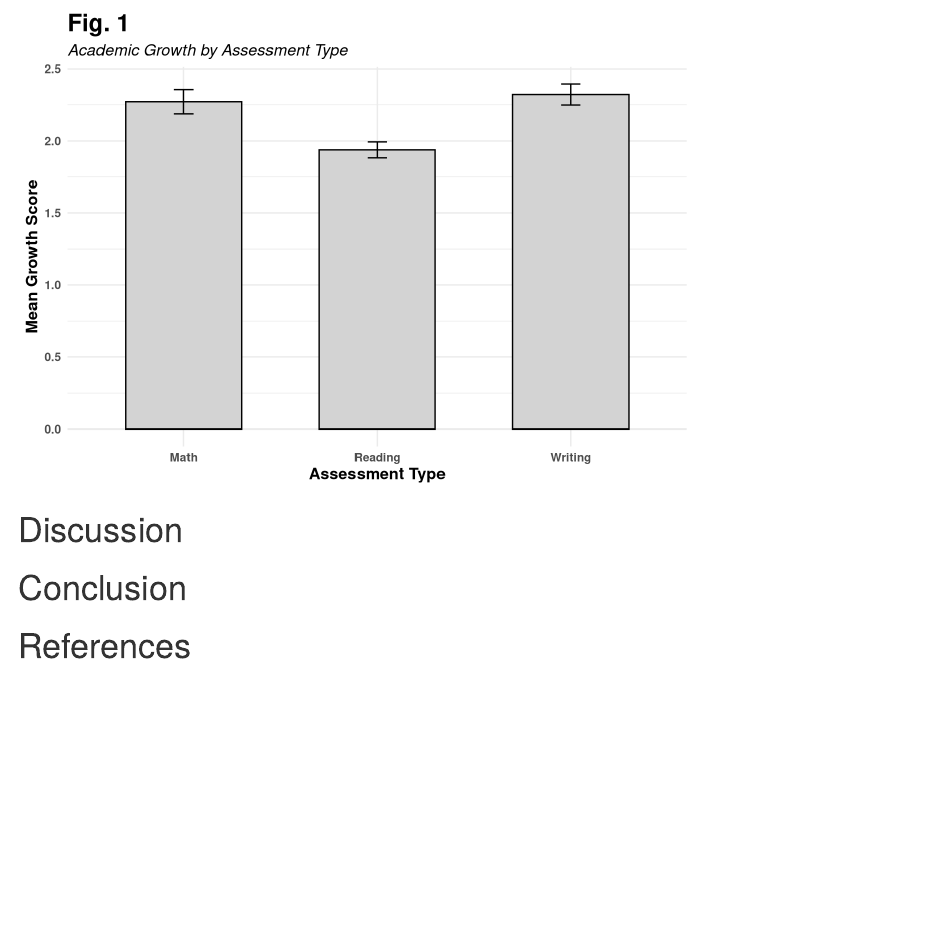
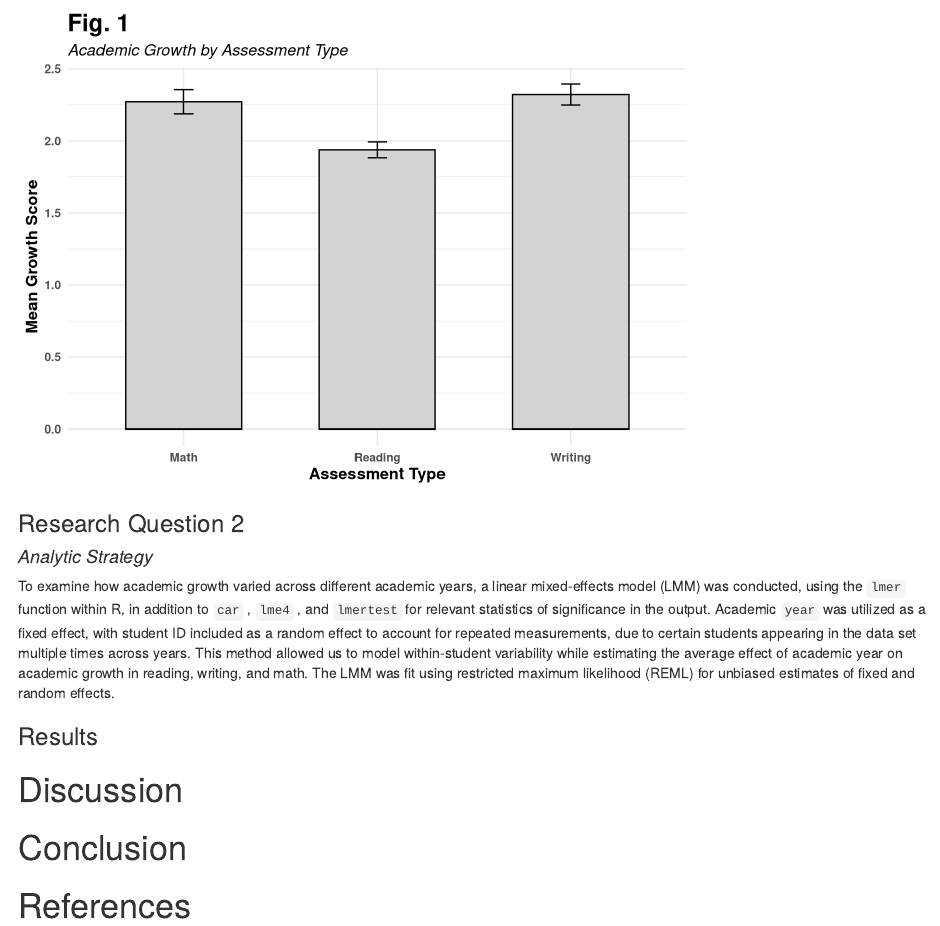
Before and after one commit to saratessa/updated_repo, an R Markdown document (scripts/academicgrowth_pac.Rmd): the page in a window 1100 px wide, from 2170 px down. Rendered offline with R 4.5, knitr and Pandoc, with nearby package versions.

Commit message:
Added analytic strategy, plus linear mixed model for RQ2

````diff
--- a/scripts/academicgrowth_pac.Rmd
+++ b/scripts/academicgrowth_pac.Rmd
@@ -259,6 +259,45 @@ ggplot(anova_analysis, aes(x = Assessment_Type, y = Mean_Growth)) +
     )
 ```
 
+### Research Question 2
+
+#### *Analytic Strategy*
+To examine how academic growth varied across different academic years, a linear mixed-effects model (LMM) was conducted, using the `lmer` function within R, in addition to `car` , `lme4` , and `lmertest` for relevant statistics of significance in the output. Academic `year` was utilized as a fixed effect, with student ID included as a random effect to account for repeated measurements, due to certain students appearing in the data set multiple times across years. This method allowed us to model within-student variability while estimating the average effect of academic year on academic growth in reading, writing, and math. The LMM was fit using restricted maximum likelihood (REML) for unbiased estimates of fixed and random effects.
+
+### Results
+```{r rq2-lmm, include=FALSE}
+#LMM for reading (PRINT MODEL OUTPUTS)
+#LMM
+#Checking variable structure
+str(analysis_avgs)
+
+#Changing 'year' from a character to a factor
+analysis_avgs$year <- as.factor(analysis_avgs$year)
+
+lmm_reading <- lmer(reading ~ year + (1 | id), data = analysis_avgs)
+summary(lmm_reading)
+lmm_reading
+#Model Assumptions
+# par(mfrow = c(2, 2))
+# plot(lmm_reading)
+
+#LMM for writing
+lmm_writing <- lmer(reading ~ year + (1 | id), data = analysis_avgs)
+summary(lmm_writing)
+lmm_writing
+#Model Assumptions
+# par(mfrow = c(2, 2))
+# plot(lmm_writing)
+
+#LMM for math
+lmm_math <- lmer(reading ~ year + (1 | id), data = analysis_avgs)
+summary(lmm_math)
+lmm_math
+#Model Assumptions
+# par(mfrow = c(2, 2))
+# plot(lmm_math)
+```
+
 
 
 
````
